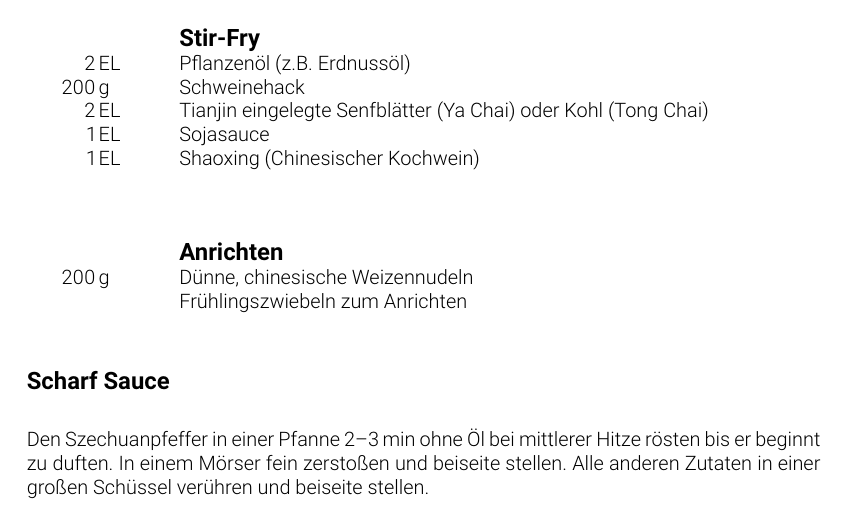
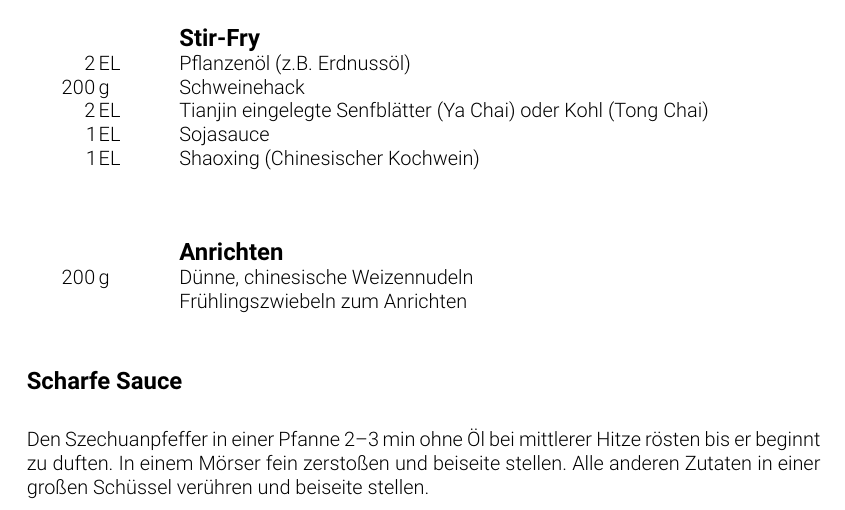
Before and after one commit to washed/tidfgk, a LaTeX book (cookbook.tex, which reads chapters/china.tex): part of page 5 of 7, cut so that both start at the same text. Compiled offline with pdfLaTeX.

Commit message:
Fix typo

```diff
--- a/chapters/china.tex
+++ b/chapters/china.tex
@@ -31,7 +31,7 @@ Dolle Rezepte aus China!
 
 \vspace{0.8cm}
 
-\begin{recipestep}{Scharf Sauce}
+\begin{recipestep}{Scharfe Sauce}
 Den Szechuanpfeffer in einer Pfanne \SIrange{2}{3}{\minute} ohne Öl bei mittlerer Hitze rösten bis er beginnt zu duften.
 In einem Mörser fein zerstoßen und beiseite stellen. Alle anderen Zutaten in einer großen Schüssel verühren und beiseite stellen.
 \end{recipestep}
```
